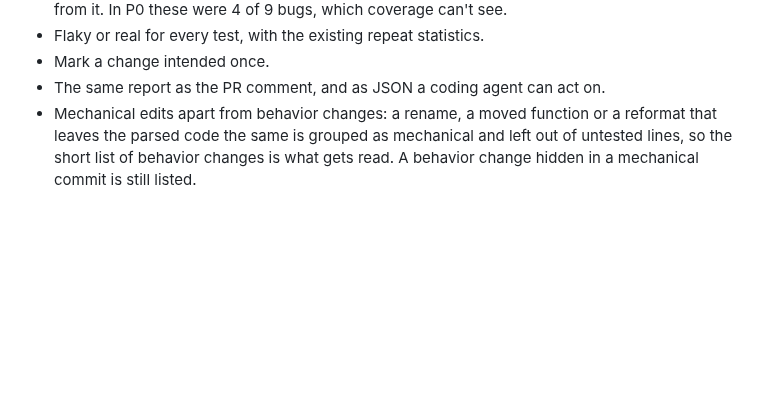
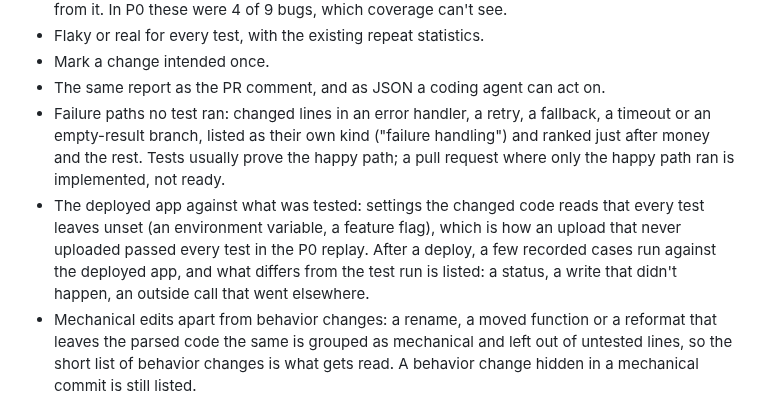
Before and after one commit to actions-marketplace-validations/tap222_assay-evals, a Markdown page: docs/roadmap.md, the part around the change. Drawn GitHub-style; blank space fills up the shorter version.

Commit message:
Roadmap: untested failure paths, untested settings, and the deployed app compared with what was tested

```diff
--- a/docs/roadmap.md
+++ b/docs/roadmap.md
@@ -124,6 +124,15 @@ User stories: [US-02](user-stories.md#us-02), [US-11](user-stories.md#us-11).
 - Flaky or real for every test, with the existing repeat statistics.
 - Mark a change intended once.
 - The same report as the PR comment, and as JSON a coding agent can act on.
+- Failure paths no test ran: changed lines in an error handler, a retry, a fallback, a timeout or
+  an empty-result branch, listed as their own kind ("failure handling") and ranked just after money
+  and the rest. Tests usually prove the happy path; a pull request where only the happy path ran is
+  implemented, not ready.
+- The deployed app against what was tested: settings the changed code reads that every test
+  leaves unset (an environment variable, a feature flag), which is how an upload that never
+  uploaded passed every test in the P0 replay. After a deploy, a few recorded cases run against the
+  deployed app, and what differs from the test run is listed: a status, a write that didn't happen,
+  an outside call that went elsewhere.
 - Mechanical edits apart from behavior changes: a rename, a moved function or a reformat that
   leaves the parsed code the same is grouped as mechanical and left out of untested lines, so the
   short list of behavior changes is what gets read. A behavior change hidden in a mechanical
```
